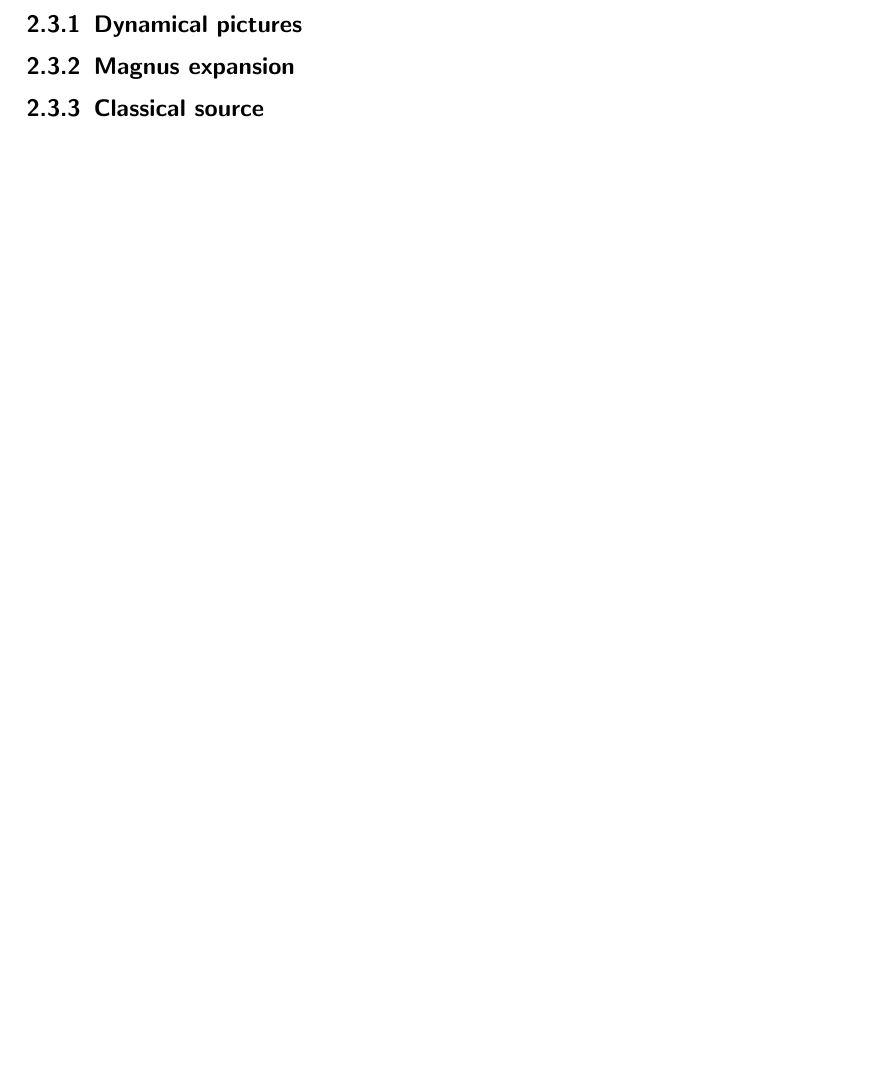
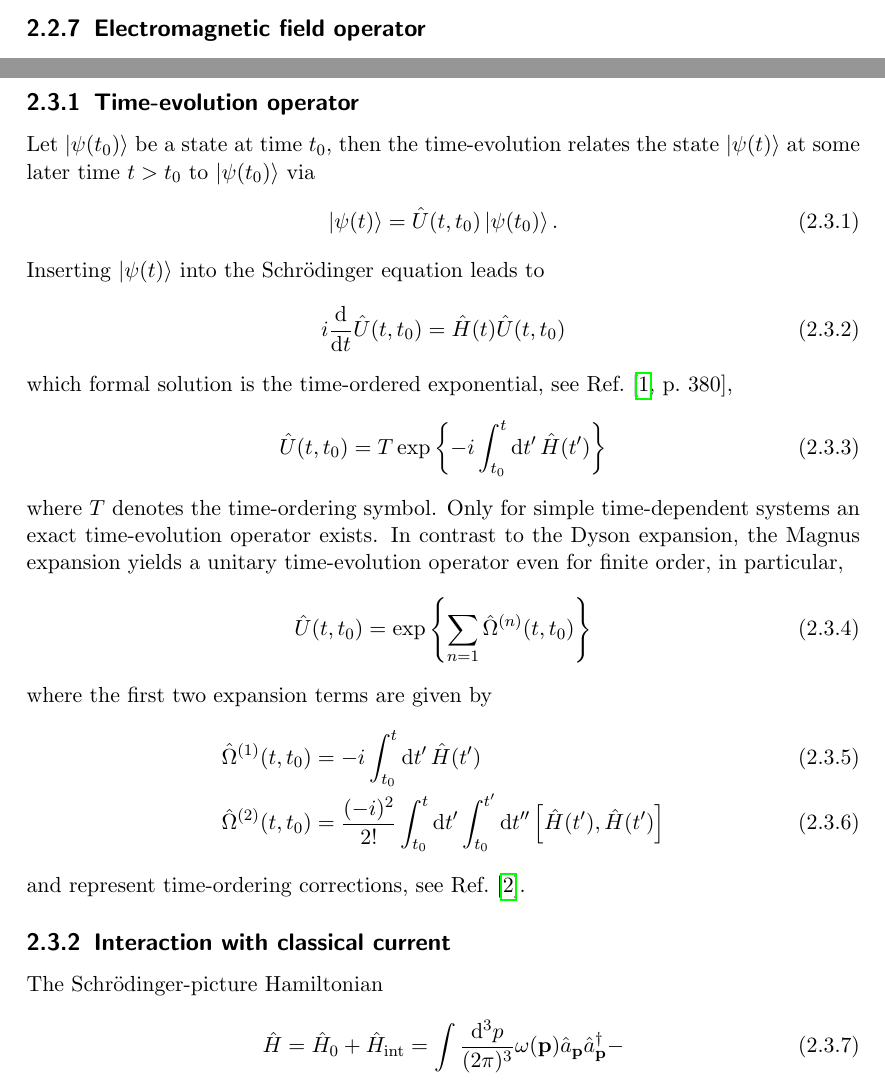
Before and after one commit to bodokaiser/master-thesis, a LaTeX thesis (latex/main.tex, which reads latex/sections/interactions.tex, latex/sections/states.tex): part of page 6 of 14 before the commit and two parts of pages 5 and 6 of 15 after it, the two joined at a grey line, cut at the place of the change, the shorter picture padded with empty space. Compiled offline with pdfLaTeX.

Commit message:
added section about time-evolution operator

```diff
--- a/latex/main.tex
+++ b/latex/main.tex
@@ -19,6 +19,7 @@
 
 \addbibresource{references/articles.bib}
 \addbibresource{references/books.bib}
+\addbibresource{references/thesis.bib}
 
 % add bibliography as section (not chapter)
 % https://tex.stackexchange.com/questions/568580/make-the-bibliography-as-a-section-in-each-included-chapter
--- a/latex/sections/interactions.tex
+++ b/latex/sections/interactions.tex
@@ -1,7 +1,74 @@
 \section{Time-dependent interactions}
 
-\subsection{Dynamical pictures}
+\subsection{Time-evolution operator}
 
-\subsection{Magnus expansion}
+Let $\ket{\psi(t_0)}$ be a state at time $t_0$, then the time-evolution relates the state $\ket{\psi(t)}$ at some later time $t>t_0$ to $\ket{\psi(t_0)}$ via
+\begin{equation}
+	\ket{\psi(t)}
+	=
+	\hat{U}(t,t_0)
+	\ket{\psi(t_0)}
+	.
+\end{equation}
+Inserting $\ket{\psi(t)}$ into the Schrödinger equation leads to
+\begin{equation}
+	i\dv{t}
+	\hat{U}(t,t_0)
+	=
+	\hat{H}(t)
+	\hat{U}(t,t_0)
+\end{equation}
+which formal solution is the time-ordered exponential, see Ref.~\cite[p.~380]{Bartelmann2018},
+\begin{equation}
+	\hat{U}(t,t_0)
+	=
+	T\exp\left\{
+		-i
+		\int_{t_0}^t\dd{t^\prime}
+		\hat{H}(t^\prime)
+	\right\}
+\end{equation}
+where $T$ denotes the time-ordering symbol.
+Only for simple time-dependent systems an exact time-evolution operator exists.
+In contrast to the Dyson expansion, the Magnus expansion yields a unitary time-evolution operator even for finite order, in particular,
+\begin{equation}
+	\hat{U}(t,t_0)
+	=
+	\exp\left\{
+		\sum_{n=1}
+		\hat{\Omega}^{(n)}(t,t_0)
+	\right\}
+\end{equation}
+where the first two expansion terms are given by
+\begin{align}
+	\hat{\Omega}^{(1)}(t,t_0)
+	&=
+	-i
+	\int_{t_0}^t\dd{t^\prime}
+	\hat{H}(t^\prime)
+	\\
+	\hat{\Omega}^{(2)}(t,t_0)
+	&=
+	\frac{(-i)^2}{2!}
+	\int_{t_0}^t\dd{t^\prime}
+	\int_{t_0}^{t^\prime}\dd{t^{\prime\prime}}
+	\comm{\hat{H}(t^\prime)}{\hat{H}(t^\prime)}
+\end{align}
+and represent time-ordering corrections, see Ref.~\cite{QuesadaMejia2015}.
 
-\subsection{Classical source}
+\subsection{Interaction with classical current}
+
+The Schrödinger-picture Hamiltonian
+\begin{equation}
+	\hat{H}
+	=
+	\hat{H}_0
+	+
+	\hat{H}_\text{int}
+	=
+	\int\frac{\dd[3]{p}}{(2\pi)^3}
+	\omega(\vb{p})
+	\hat{a}_{\vb{p}}
+	\hat{a}_{\vb{p}}^\dagger
+	-
+\end{equation}
--- a/latex/sections/states.tex
+++ b/latex/sections/states.tex
@@ -97,3 +101,5 @@ and we conclude that there is maximum uncertainty for $\Delta\theta=\pi/2$.
 	=
 	\frac{1}{2}
 \end{equation}
+
+\subsection{Electromagnetic field operator}
```
Also changed, not shown: latex/references/books.bib (+9 -0 lines), latex/references/thesis.bib (added, +7 -0 lines), latex/sections/states.tex (8 more changed lines).
